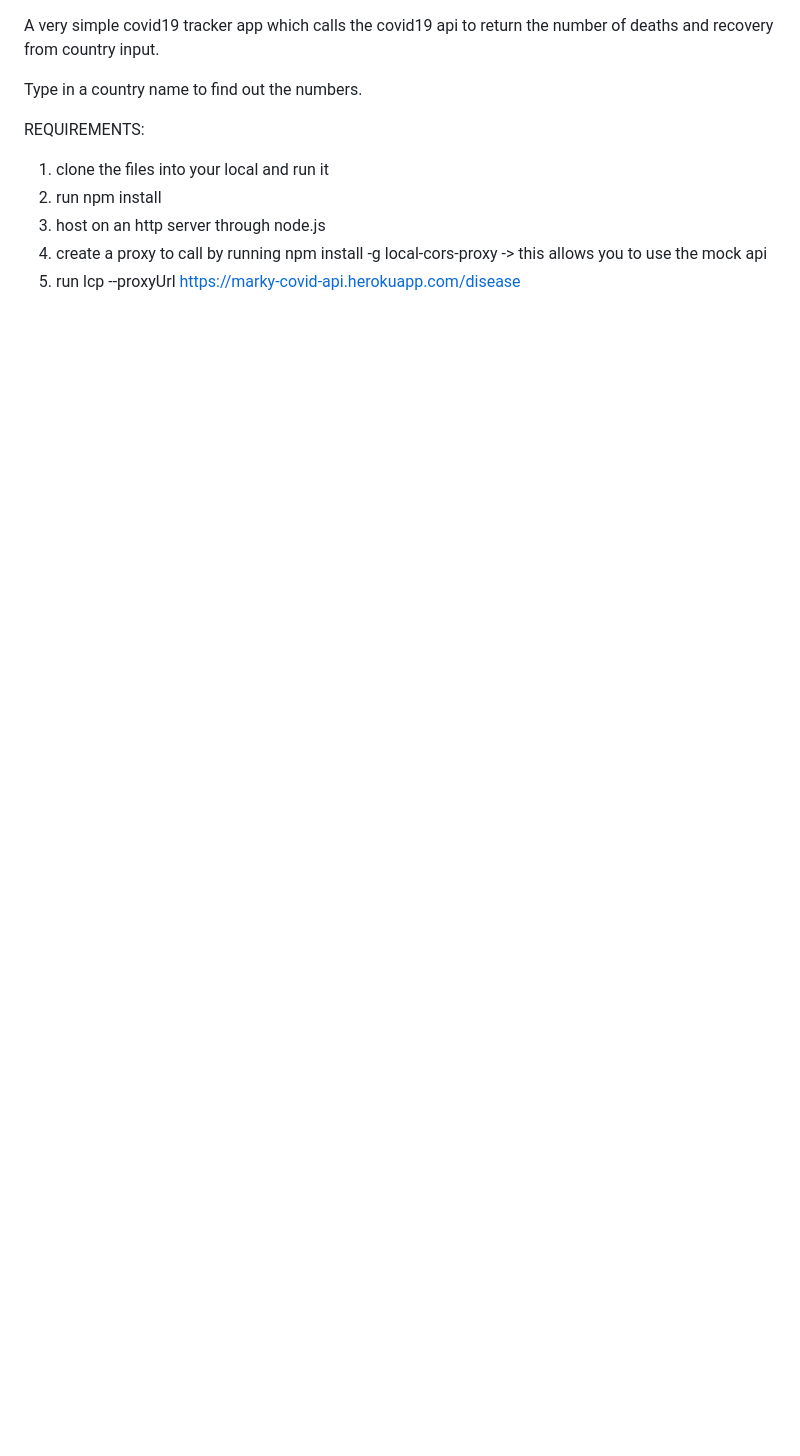
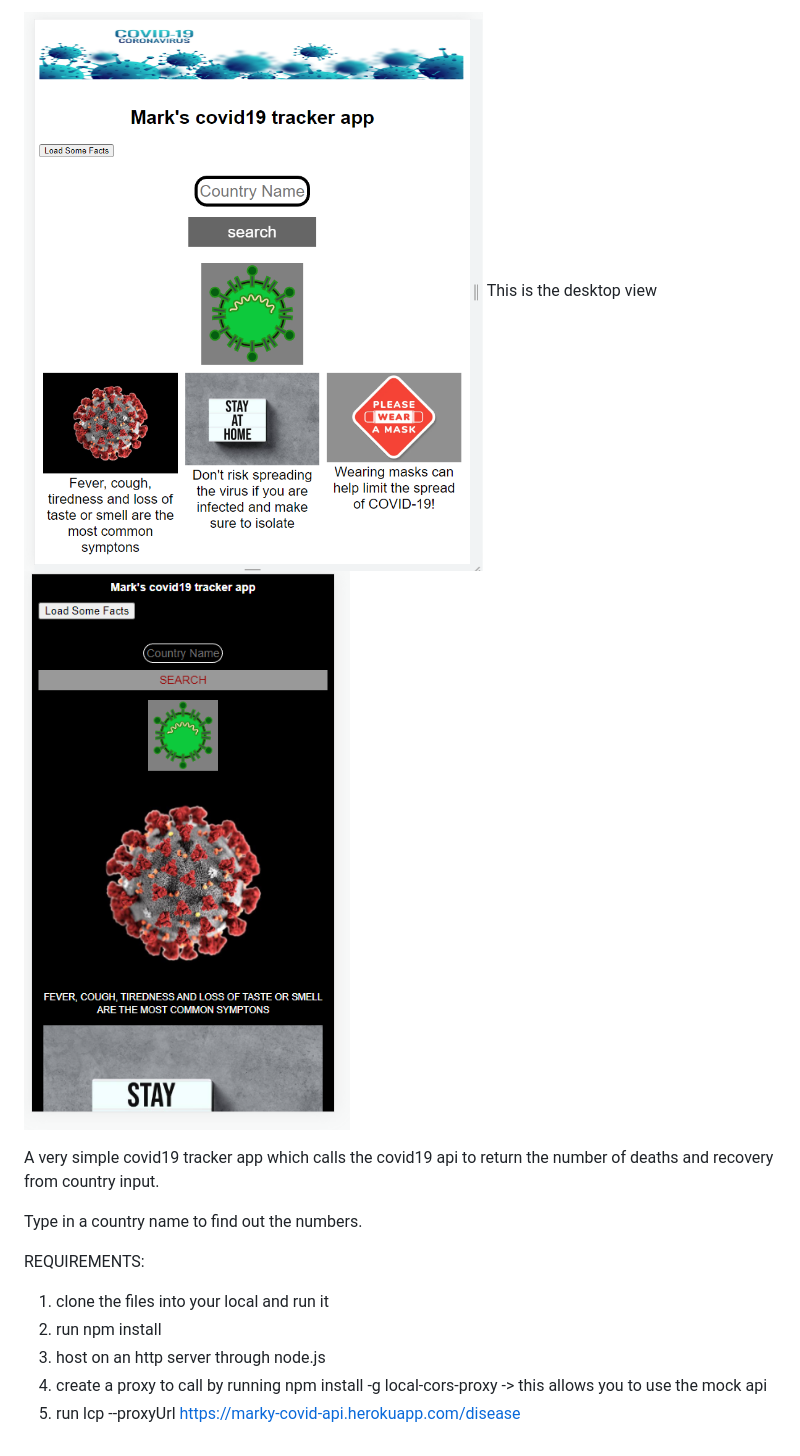
Before and after one commit to MarkyBarky/MSA-phase3-submission-front-end, a Markdown page: readme.md, the part around the change. Drawn GitHub-style; pictures changed too: screen1.PNG (added), screen2.PNG (added); blank space fills up the shorter version.

Commit message:
added images to readme

```diff
--- a/readme.md
+++ b/readme.md
@@ -1,3 +1,7 @@
+![screen1](screen1.PNG)
+This is the desktop view
+![screen2](screen2.PNG)
+
 A very simple covid19 tracker app which calls the covid19 api to return the number of deaths and recovery from country input.
 
 Type in a country name to find out the numbers.
```
